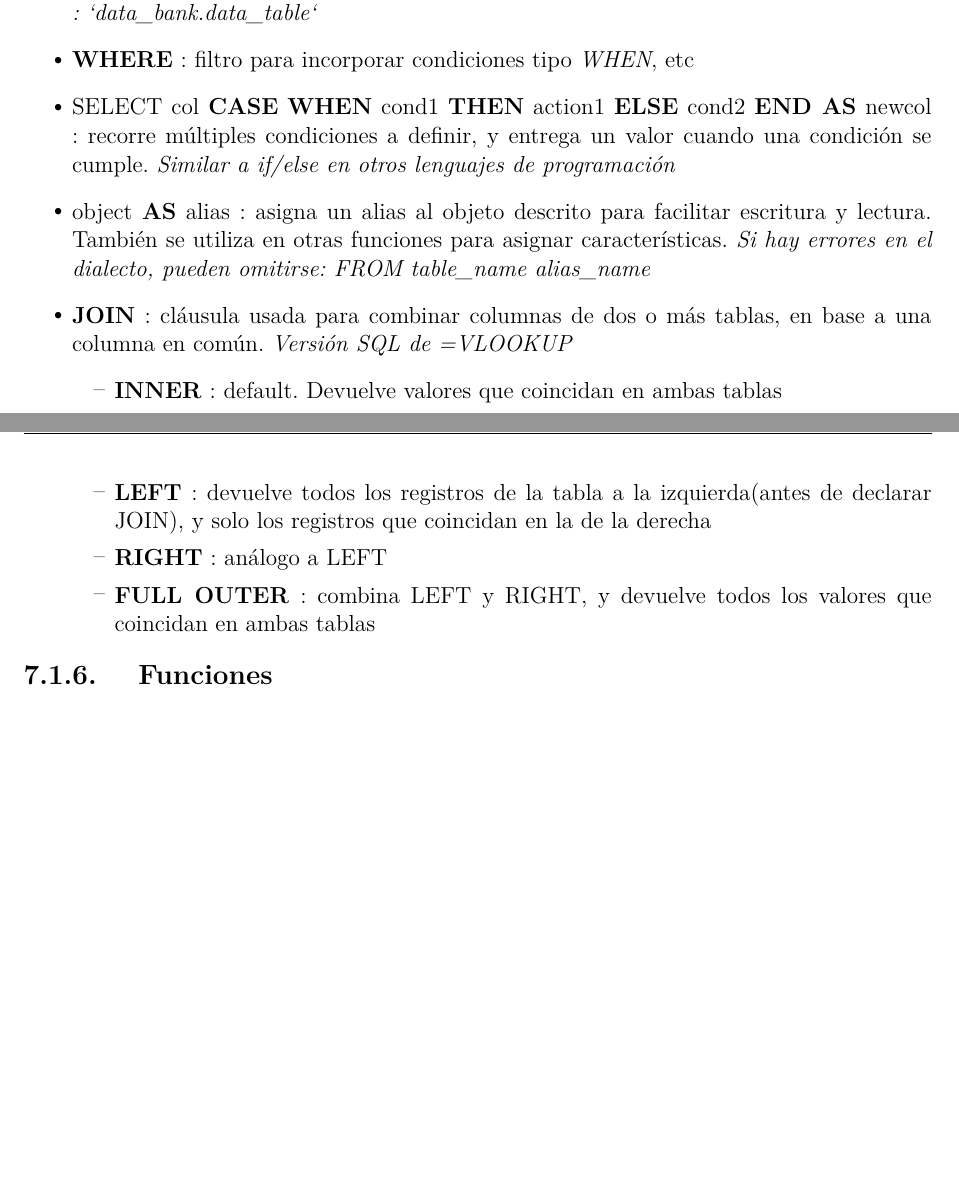
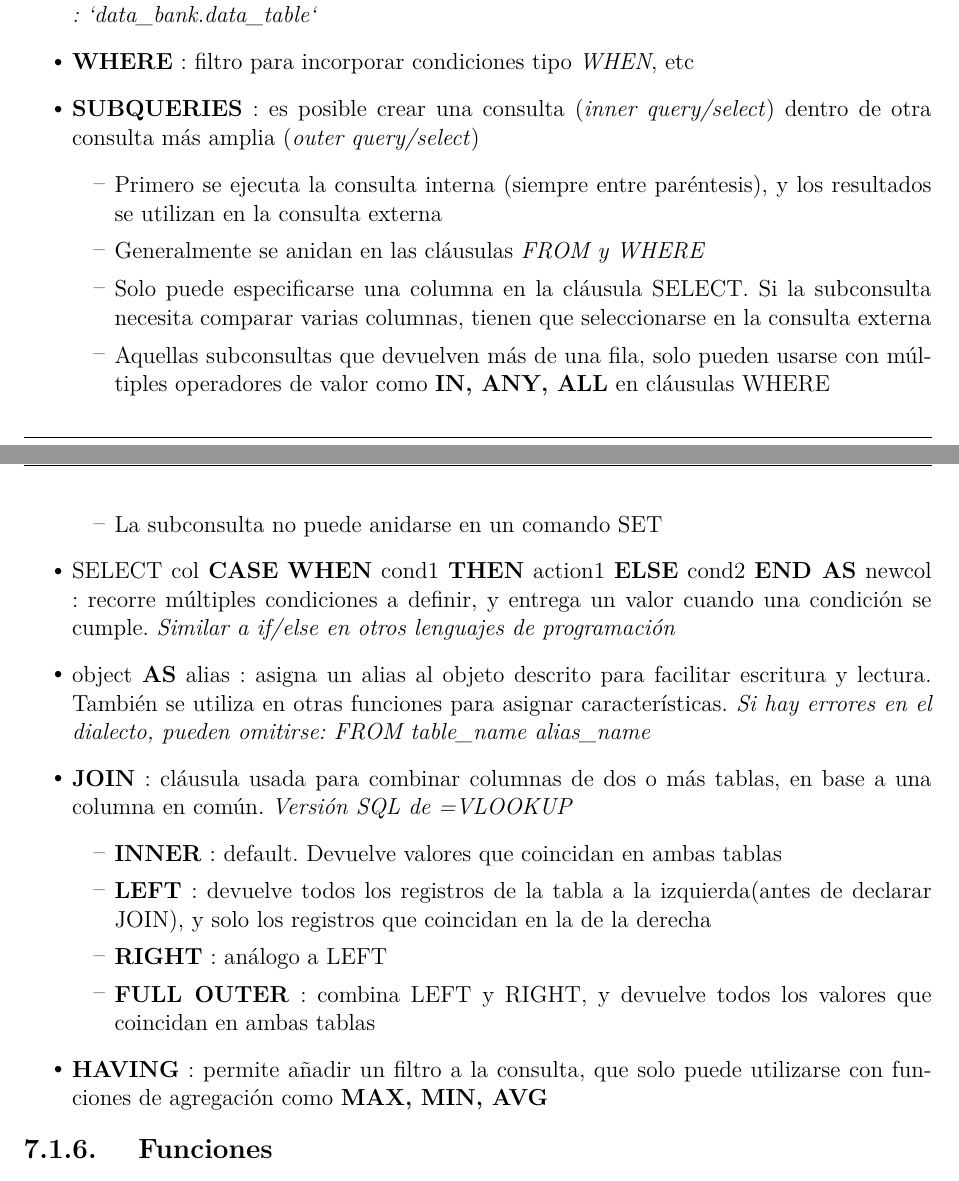
Before and after one commit to amb-costa/data_analysis, a LaTeX thesis (notes/main.tex, which reads notes/SQL.tex): two parts of pages 19 and 20 of 39 before the commit and two parts of pages 19 and 20 of 40 after it, joined at a grey line, cut so that both start at the same text, the shorter picture padded with empty space. Compiled offline with pdfLaTeX; a missing font is replaced by an installed copy or a similar font; a LaTeX package or settings file that is missing is left out.

Commit message:
small transcribing

```diff
--- a/notes/SQL.tex
+++ b/notes/SQL.tex
@@ -57,6 +57,14 @@ Instrucciones que se añaden a las cláusulas previamente mencionadas
     \item {\textbf{SELECT} : \textit{Data Query Language}, realiza la consulta en si}
     \item {\textbf{FROM} tableName. \textit{Utilizar tildes invertidas para el nombre de la ubicación de la tabla : `data\_bank.data\_table`}}
     \item {\textbf{WHERE} : filtro para incorporar condiciones tipo \textit{WHEN}, etc}
+    \item {\textbf{SUBQUERIES} : es posible crear una consulta (\textit{inner query/select}) dentro de otra consulta más amplia (\textit{outer query/select})
+    \begin{itemize}
+        \item {Primero se ejecuta la consulta interna (siempre entre paréntesis), y los resultados se utilizan en la consulta externa}
+        \item {Generalmente se anidan en las cláusulas \textit{FROM y WHERE}}
+        \item {Solo puede especificarse una columna en la cláusula SELECT. Si la subconsulta necesita comparar varias columnas, tienen que seleccionarse en la consulta externa}
+        \item {Aquellas subconsultas que devuelven más de una fila, solo pueden usarse con múltiples operadores de valor como \textbf{IN, ANY, ALL} en cláusulas WHERE}
+        \item {La subconsulta no puede anidarse en un comando SET}
+    \end{itemize}}
     \item {SELECT col \textbf{CASE} \textbf{WHEN} cond1 \textbf{THEN} action1 \textbf{ELSE} cond2 \textbf{END AS} newcol : recorre múltiples condiciones a definir, y entrega un valor cuando una condición se cumple. \textit{Similar a if/else en otros lenguajes de programación}}
     \item {object \textbf{AS} alias : asigna un alias al objeto descrito para facilitar escritura y lectura. También se utiliza en otras funciones para asignar características. \textit{Si hay errores en el dialecto, pueden omitirse: FROM table\_name alias\_name}}
     \item {\textbf{JOIN} : cláusula usada para combinar columnas de dos o más tablas, en base a una columna en común. \textit{Versión SQL de =VLOOKUP}
@@ -66,6 +74,7 @@ Instrucciones que se añaden a las cláusulas previamente mencionadas
         \item {\textbf{RIGHT} : análogo a LEFT}
         \item {\textbf{FULL OUTER} : combina LEFT y RIGHT, y devuelve todos los valores que coincidan en ambas tablas}
     \end{itemize}}
+    \item {\textbf{HAVING} : permite añadir un filtro a la consulta, que solo puede utilizarse con funciones de agregación como \textbf{MAX, MIN, AVG}}
 \end{itemize}
 
 \subsubsection{Funciones}
```
